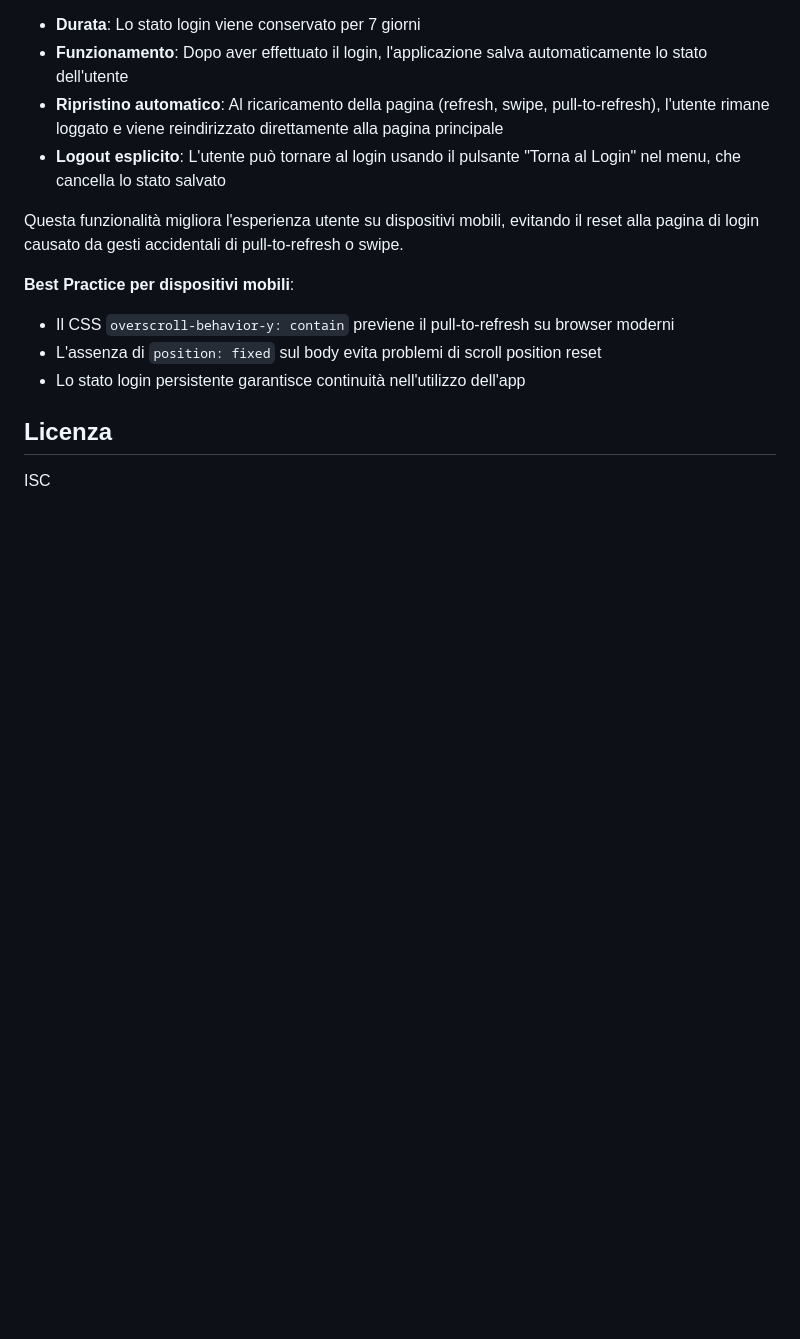
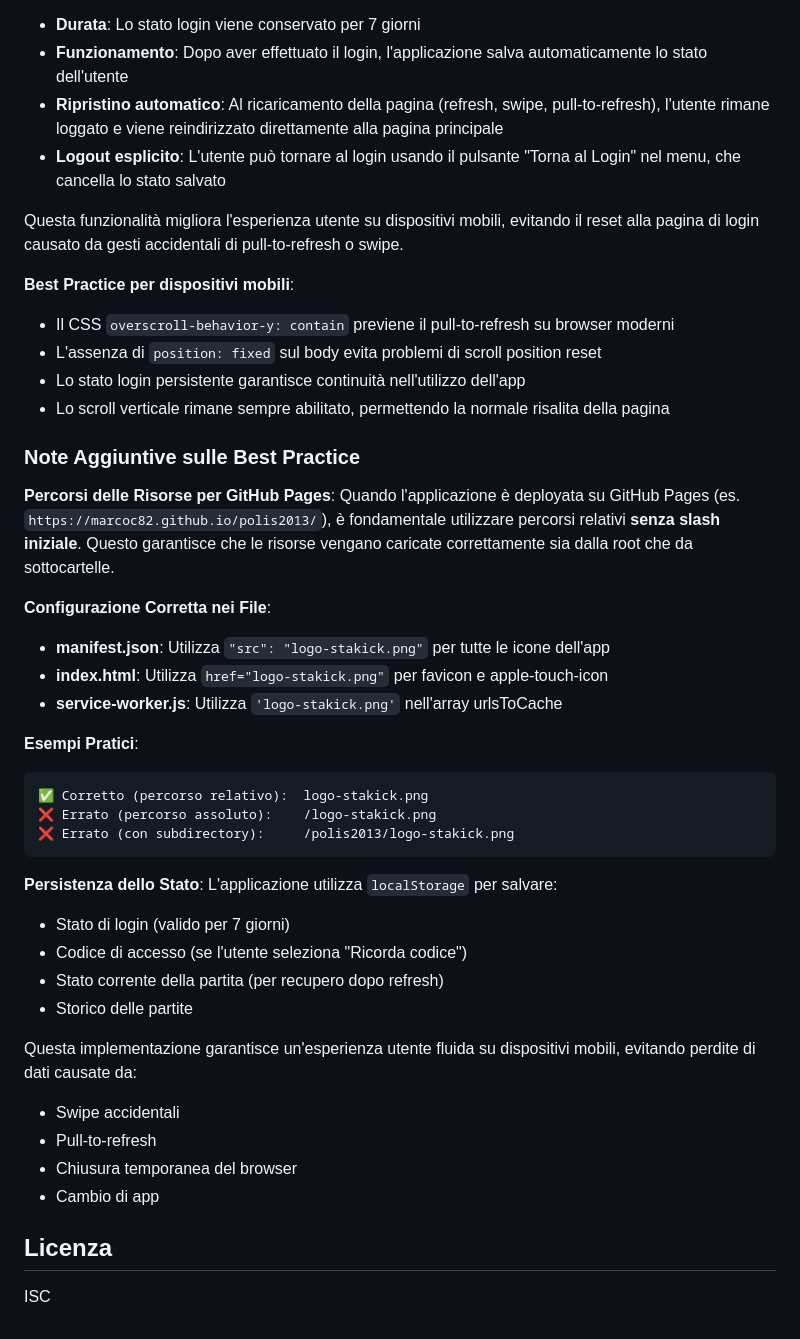
Before and after one commit to marcoc82/polis2013, a Markdown page: README.md, the part around the change. GitHub-like rendering; blank space fills up the shorter version.

Commit message:
Add enhanced best practice documentation for icon paths and login persistence
Co-authored-by: marcoc82 <231255567+marcoc82@users.noreply.github.com>

````diff
--- a/README.md
+++ b/README.md
@@ -145,6 +145,37 @@ Questa funzionalità migliora l'esperienza utente su dispositivi mobili, evitand
 - Il CSS `overscroll-behavior-y: contain` previene il pull-to-refresh su browser moderni
 - L'assenza di `position: fixed` sul body evita problemi di scroll position reset
 - Lo stato login persistente garantisce continuità nell'utilizzo dell'app
+- Lo scroll verticale rimane sempre abilitato, permettendo la normale risalita della pagina
+
+### Note Aggiuntive sulle Best Practice
+
+**Percorsi delle Risorse per GitHub Pages**:
+Quando l'applicazione è deployata su GitHub Pages (es. `https://marcoc82.github.io/polis2013/`), è fondamentale utilizzare percorsi relativi **senza slash iniziale**. Questo garantisce che le risorse vengano caricate correttamente sia dalla root che da sottocartelle.
+
+**Configurazione Corretta nei File**:
+- **manifest.json**: Utilizza `"src": "logo-stakick.png"` per tutte le icone dell'app
+- **index.html**: Utilizza `href="logo-stakick.png"` per favicon e apple-touch-icon
+- **service-worker.js**: Utilizza `'logo-stakick.png'` nell'array urlsToCache
+
+**Esempi Pratici**:
+```
+✅ Corretto (percorso relativo):  logo-stakick.png
+❌ Errato (percorso assoluto):    /logo-stakick.png
+❌ Errato (con subdirectory):     /polis2013/logo-stakick.png
+```
+
+**Persistenza dello Stato**:
+L'applicazione utilizza `localStorage` per salvare:
+- Stato di login (valido per 7 giorni)
+- Codice di accesso (se l'utente seleziona "Ricorda codice")
+- Stato corrente della partita (per recupero dopo refresh)
+- Storico delle partite
+
+Questa implementazione garantisce un'esperienza utente fluida su dispositivi mobili, evitando perdite di dati causate da:
+- Swipe accidentali
+- Pull-to-refresh
+- Chiusura temporanea del browser
+- Cambio di app
 
 ## Licenza
 
````
Also changed, not shown: DEPLOYMENT.md (+3 -0 lines).
